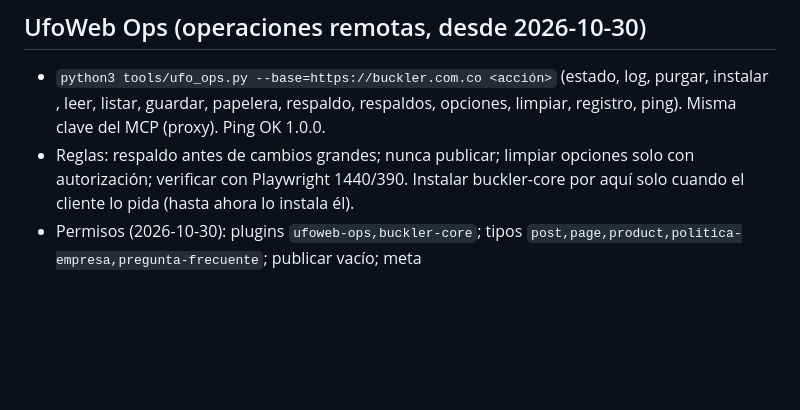
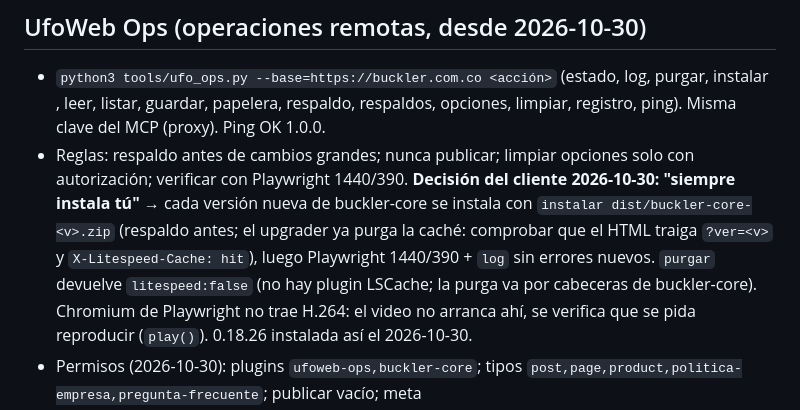
Before and after one commit to ufowebco/BUCKLER-JEANS, a Markdown page: CLAUDE.md, the part around the change. Rendered like a GitHub page; blank space fills up the shorter version.

Commit message:
Notas: instalación de buckler-core por UfoWeb Ops (decisión del cliente)
Co-Authored-By: Claude Opus 5.5 <noreply@anthropic.com>
Claude-Session: https://claude.ai/code/session_01A7AvRrEFagn2tjxW6vmmNU

```diff
--- a/CLAUDE.md
+++ b/CLAUDE.md
@@ -29,7 +29,11 @@ construye y prueba en local; el despliegue se hace al final, en un solo paso pla
 - `python3 tools/ufo_ops.py --base=https://buckler.com.co <acción>` (estado, log, purgar, instalar <zip>, leer, listar,
   guardar, papelera, respaldo, respaldos, opciones, limpiar, registro, ping). Misma clave del MCP (proxy). Ping OK 1.0.0.
 - Reglas: respaldo antes de cambios grandes; nunca publicar; limpiar opciones solo con autorización; verificar con
-  Playwright 1440/390. Instalar buckler-core por aquí solo cuando el cliente lo pida (hasta ahora lo instala él).
+  Playwright 1440/390. **Decisión del cliente 2026-10-30: "siempre instala tú"** → cada versión nueva de buckler-core se
+  instala con `instalar dist/buckler-core-<v>.zip` (respaldo antes; el upgrader ya purga la caché: comprobar que el HTML
+  traiga `?ver=<v>` y `X-Litespeed-Cache: hit`), luego Playwright 1440/390 + `log` sin errores nuevos. `purgar` devuelve
+  `litespeed:false` (no hay plugin LSCache; la purga va por cabeceras de buckler-core). Chromium de Playwright no trae
+  H.264: el video no arranca ahí, se verifica que se pida reproducir (`play()`). 0.18.26 instalada así el 2026-10-30.
 - Permisos (2026-10-30): plugins `ufoweb-ops,buckler-core`; tipos `post,page,product,politica-empresa,pregunta-frecuente`;
   publicar vacío; meta `_seopress_,_bk_,texto_politica,_texto_politica,respuesta_pregunta_frecuente,_respuesta_pregunta_frecuente`.
 - Diagnóstico 2026-10-30: WP 7.1.4, PHP 8.4.27, LiteSpeed, OPcache on (75,9 % aciertos), sin caché de objetos, DISABLE_WP_CRON
```
